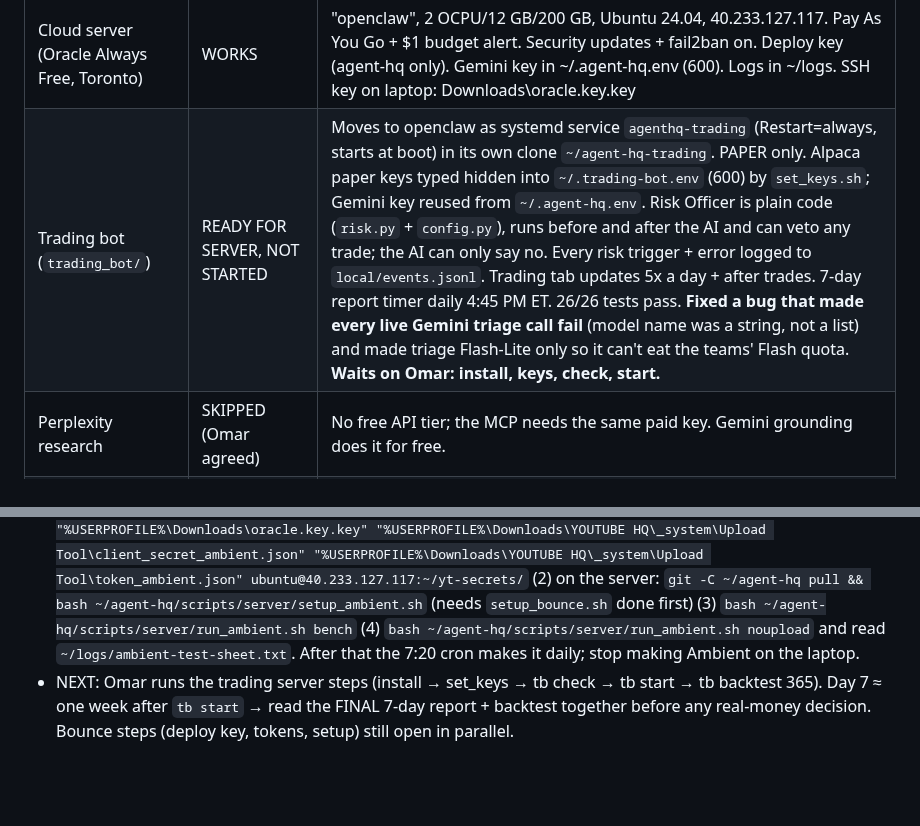
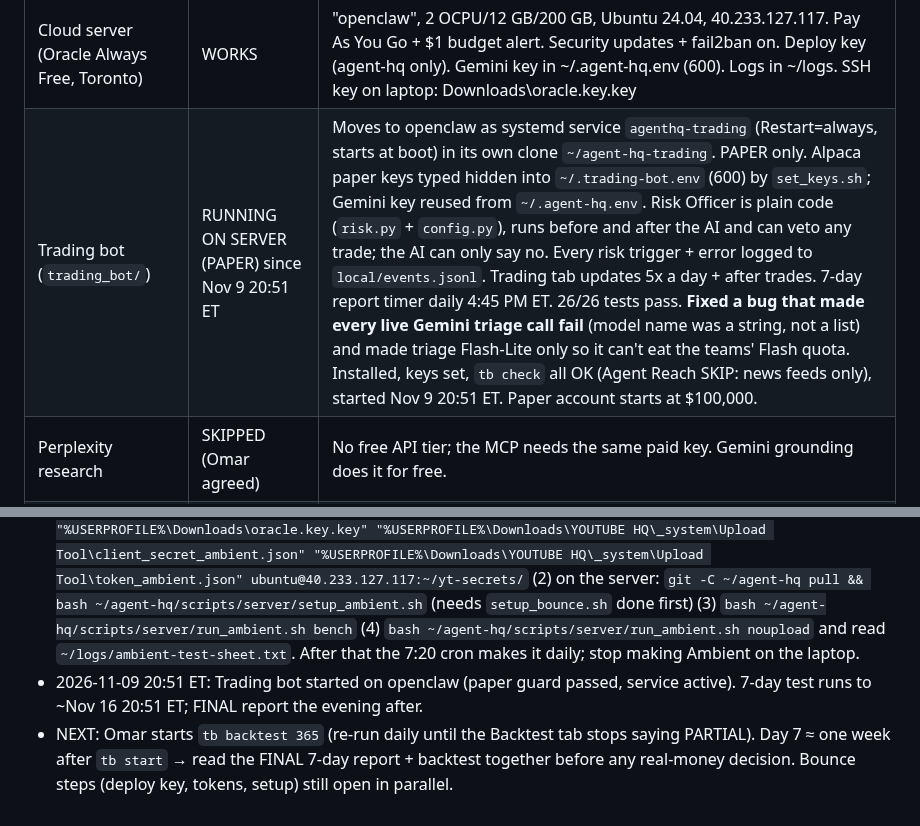
Before and after one commit to omarjaradat2006-sudo/agent-hq, a Markdown page: PROJECT_STATUS.md, 2 parts joined by grey strips. Rendered like a GitHub page; blank space fills up the shorter version.

Commit message:
PROJECT_STATUS: trading bot live on the server (paper), 7-day test started
Co-Authored-By: Claude Opus 5.5 <noreply@anthropic.com>
Claude-Session: https://claude.ai/code/session_01KJV5gB4mjh5JaBcYoaDDQa

```diff
--- a/PROJECT_STATUS.md
+++ b/PROJECT_STATUS.md
@@ -19,7 +19,7 @@ Rules in force: no Claude in daily operations (Gemini only) · no keys in chat o
 | Delete-after-verify | BUILT (both channels) | New `Upload Tool/verify.py`: a video file is deleted only when YouTube reports its upload as `uploaded`/`processed` for the ID in the upload log; anything else is kept and listed. `run_bounce.sh` now uses it too (before, Bounce deleted the whole Uploaded folder once the queue was empty). |
 | Bounce Theory template engine | BUILT + TESTED, NOT LIVE YET | `bounce-engine/templates/`: 134 formats as templates (133 pass the smoke test), YouTube team writes `settings` per slot from `data/youtube/bounce_templates.json`, server runner `scripts/server/run_bounce.sh` (cron 7:05) plans, renders, uploads, marks Agent HQ, writes `data/youtube/bounce_report.json`. Tested: 3 real Shorts rendered + checked, compilation, marking. **Waits on Omar: deploy key, YouTube token copy, `setup_bounce.sh`.** |
 | Cloud server (Oracle Always Free, Toronto) | WORKS | "openclaw", 2 OCPU/12 GB/200 GB, Ubuntu 24.04, 40.233.127.117. Pay As You Go + $1 budget alert. Security updates + fail2ban on. Deploy key (agent-hq only). Gemini key in ~/.agent-hq.env (600). Logs in ~/logs. SSH key on laptop: Downloads\\oracle.key.key |
-| Trading bot (`trading_bot/`) | READY FOR SERVER, NOT STARTED | Moves to openclaw as systemd service `agenthq-trading` (Restart=always, starts at boot) in its own clone `~/agent-hq-trading`. PAPER only. Alpaca paper keys typed hidden into `~/.trading-bot.env` (600) by `set_keys.sh`; Gemini key reused from `~/.agent-hq.env`. Risk Officer is plain code (`risk.py` + `config.py`), runs before and after the AI and can veto any trade; the AI can only say no. Every risk trigger + error logged to `local/events.jsonl`. Trading tab updates 5x a day + after trades. 7-day report timer daily 4:45 PM ET. 26/26 tests pass. **Fixed a bug that made every live Gemini triage call fail** (model name was a string, not a list) and made triage Flash-Lite only so it can't eat the teams' Flash quota. **Waits on Omar: install, keys, check, start.** |
+| Trading bot (`trading_bot/`) | RUNNING ON SERVER (PAPER) since Nov 9 20:51 ET | Moves to openclaw as systemd service `agenthq-trading` (Restart=always, starts at boot) in its own clone `~/agent-hq-trading`. PAPER only. Alpaca paper keys typed hidden into `~/.trading-bot.env` (600) by `set_keys.sh`; Gemini key reused from `~/.agent-hq.env`. Risk Officer is plain code (`risk.py` + `config.py`), runs before and after the AI and can veto any trade; the AI can only say no. Every risk trigger + error logged to `local/events.jsonl`. Trading tab updates 5x a day + after trades. 7-day report timer daily 4:45 PM ET. 26/26 tests pass. **Fixed a bug that made every live Gemini triage call fail** (model name was a string, not a list) and made triage Flash-Lite only so it can't eat the teams' Flash quota. Installed, keys set, `tb check` all OK (Agent Reach SKIP: news feeds only), started Nov 9 20:51 ET. Paper account starts at $100,000. |
 | Perplexity research | SKIPPED (Omar agreed) | No free API tier; the MCP needs the same paid key. Gemini grounding does it for free. |
 | Fight & Court Intelligence (UFC + NBA) | BUILT + TESTED OFFLINE, WAITS ON ODDS KEY | Gemini team in `agents/fight/` on the Oracle server (`scripts/server/run_fight.sh`, cron in `crontab.txt`). Research and recommendations only: no bet placing, no sportsbook logins, no credentials. Best odds only from Omar's books (FanDuel, DraftKings, BetMGM, BetRivers); the other Ontario books are read only for the fair price (9 on: BetMGM, FanDuel, DraftKings, Caesars, BetRivers, Betway, 888sport, LeoVegas, Pinnacle); Bet365 never requested, dropped if it appears, scrubbed from text. Singles, parlays (2-3 legs, different games, one book) and an underdog review, each with reasoning, implied %, no-vig fair %, our %, edge and EV per $100. Value is decided in code (blended prob +2.5 pts over fair and +2% EV), else "no bet"; "lock"/"guaranteed" wording is scrubbed. Every pick graded automatically (Odds API scores, then sourced Gemini search for UFC). Agent HQ room "Fight & Court" with tabs: Today's picks, Underdogs, Record (win rate, profit per $100, by bet type and sport, closing-price check), Research, Odds & books. 5/5 offline tests pass. **Waits on Omar: free Odds API key → `setup_fight.sh`.** |
 | Video-editing repo shortlist | NOT STARTED | |
@@ -55,4 +55,5 @@ Rules in force: no Claude in daily operations (Gemini only) · no keys in chat o
 - 2026-11-09: Step 6 built. Fight & Court Intelligence (UFC + NBA) as a Gemini team on the Oracle server: Ontario books only, Bet365 excluded everywhere, singles/parlays/underdog review with implied %, value check in code, "no bet" when nothing has value, auto-graded record (win rate, profit per $100, by bet type) on a new Agent HQ room. Old "CAD $25 a week cap" removed at Omar's request. Schedule (Toronto): NBA picks 1:27 PM daily, NBA closing check 6:37 PM, UFC picks Fri 2:33 PM (after weigh-ins), UFC closing check Sat 5:43 PM, grading 9:47 AM daily, licence check Sun 12:53 PM. Caveat: prices come from each brand's US/UK feed; the Ontario app's price can differ slightly, so the site says to confirm it there.
 - NEXT (step 6): Omar gets a free key at the-odds-api.com, then on the server: `bash ~/agent-hq/scripts/server/setup_fight.sh` (asks for the key, installs the schedule, tests the key for free).
 - NEXT (step 4b, Ambient Escape): (1) on the laptop, Command Prompt: `scp -i "%USERPROFILE%\Downloads\oracle.key.key" "%USERPROFILE%\Downloads\YOUTUBE HQ\_system\Upload Tool\client_secret_ambient.json" "%USERPROFILE%\Downloads\YOUTUBE HQ\_system\Upload Tool\token_ambient.json" ubuntu@40.233.127.117:~/yt-secrets/` (2) on the server: `git -C ~/agent-hq pull && bash ~/agent-hq/scripts/server/setup_ambient.sh` (needs `setup_bounce.sh` done first) (3) `bash ~/agent-hq/scripts/server/run_ambient.sh bench` (4) `bash ~/agent-hq/scripts/server/run_ambient.sh noupload` and read `~/logs/ambient-test-sheet.txt`. After that the 7:20 cron makes it daily; stop making Ambient on the laptop.
-- NEXT: Omar runs the trading server steps (install → set_keys → tb check → tb start → tb backtest 365). Day 7 ≈ one week after `tb start` → read the FINAL 7-day report + backtest together before any real-money decision. Bounce steps (deploy key, tokens, setup) still open in parallel.
+- 2026-11-09 20:51 ET: Trading bot started on openclaw (paper guard passed, service active). 7-day test runs to ~Nov 16 20:51 ET; FINAL report the evening after.
+- NEXT: Omar starts `tb backtest 365` (re-run daily until the Backtest tab stops saying PARTIAL). Day 7 ≈ one week after `tb start` → read the FINAL 7-day report + backtest together before any real-money decision. Bounce steps (deploy key, tokens, setup) still open in parallel.
```
